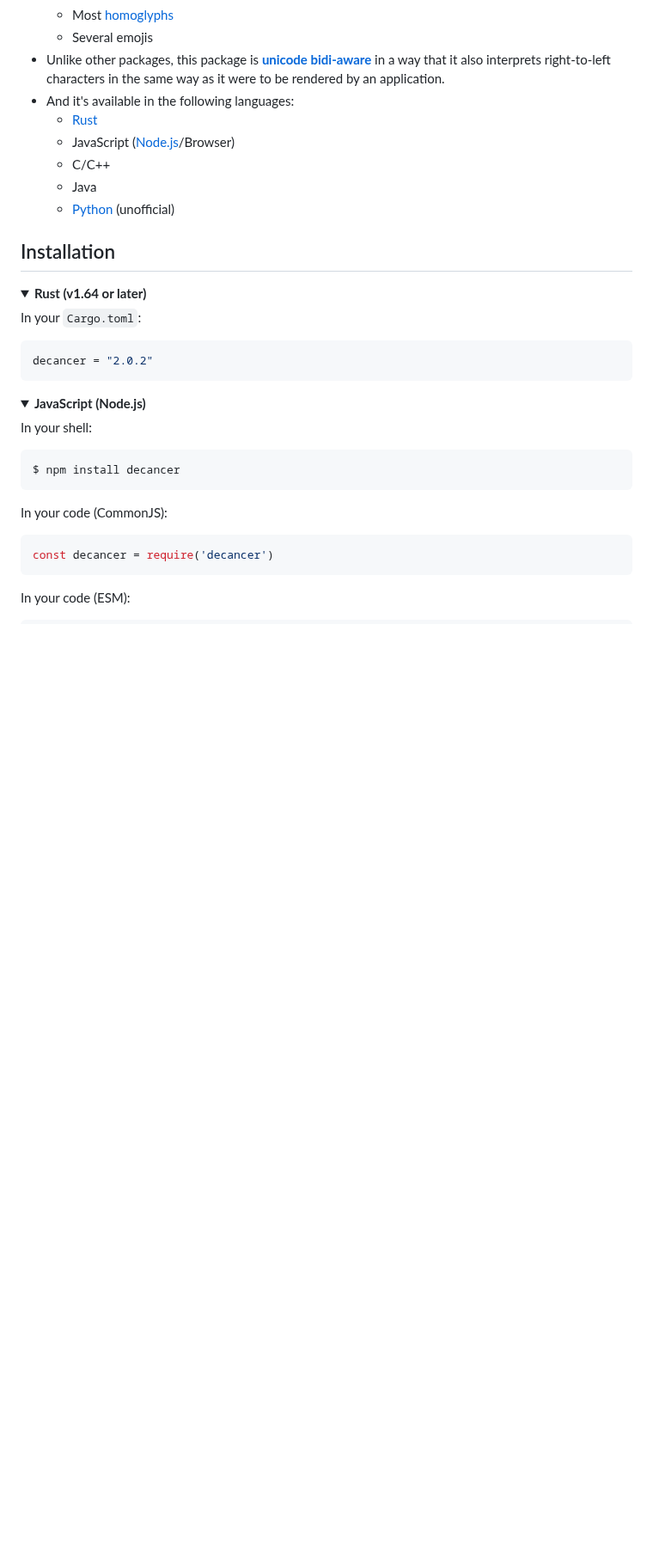
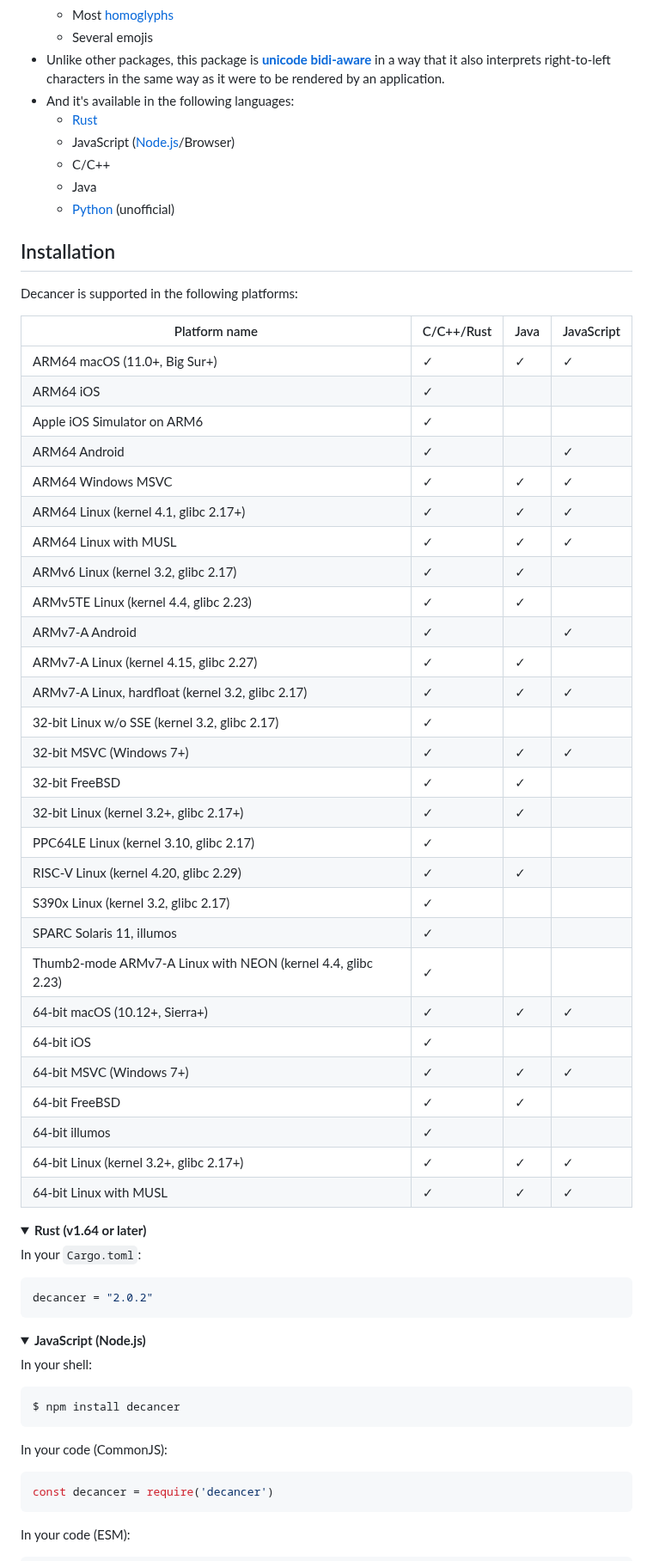
Before and after one commit to null8626/decancer, a Markdown page: core/README.md, the part around one of its changes. Shown at 86% size. GitHub-like rendering; folded sections open; blank space fills up the shorter version.

Commit message:
doc: update supported platforms in readme [skip ci]

```diff
--- a/core/README.md
+++ b/core/README.md
@@ -48,6 +48,39 @@ A tiny package that removes common unicode confusables/homoglyphs from strings.
   - [Python](https://pypi.org/project/decancer-py) (unofficial)
 
 ## Installation
+
+Decancer is supported in the following platforms:
+
+Platform name | C/C++/Rust | Java | JavaScript
+---- | ---- | ---- | ----
+ARM64 macOS (11.0+, Big Sur+) | ✓ | ✓ | ✓ |
+ARM64 iOS | ✓ | | |
+Apple iOS Simulator on ARM6 | ✓ | | |
+ARM64 Android | ✓ | | ✓ |
+ARM64 Windows MSVC | ✓ | ✓ | ✓ |
+ARM64 Linux (kernel 4.1, glibc 2.17+) | ✓ | ✓ | ✓ |
+ARM64 Linux with MUSL | ✓ | ✓ | ✓ |
+ARMv6 Linux (kernel 3.2, glibc 2.17) | ✓ | ✓ | |
+ARMv5TE Linux (kernel 4.4, glibc 2.23) | ✓ | ✓ | |
+ARMv7-A Android | ✓ | | ✓ |
+ARMv7-A Linux (kernel 4.15, glibc 2.27) | ✓ | ✓ | |
+ARMv7-A Linux, hardfloat (kernel 3.2, glibc 2.17) | ✓ | ✓ | ✓ |
+32-bit Linux w/o SSE (kernel 3.2, glibc 2.17) | ✓ | | |
+32-bit MSVC (Windows 7+) | ✓ | ✓ | ✓ |
+32-bit FreeBSD | ✓ | ✓ | |
+32-bit Linux (kernel 3.2+, glibc 2.17+) | ✓ | ✓ | |
+PPC64LE Linux (kernel 3.10, glibc 2.17) | ✓ | | |
+RISC-V Linux (kernel 4.20, glibc 2.29) | ✓ | ✓ | |
+S390x Linux (kernel 3.2, glibc 2.17) | ✓ | | |
+SPARC Solaris 11, illumos | ✓ | | |
+Thumb2-mode ARMv7-A Linux with NEON (kernel 4.4, glibc 2.23) | ✓ | | |
+64-bit macOS (10.12+, Sierra+) | ✓ | ✓ | ✓ |
+64-bit iOS | ✓ | | |
+64-bit MSVC (Windows 7+) | ✓ | ✓ | ✓ |
+64-bit FreeBSD | ✓ | ✓ | |
+64-bit illumos | ✓ | | |
+64-bit Linux (kernel 3.2+, glibc 2.17+) | ✓ | ✓ | ✓ |
+64-bit Linux with MUSL | ✓ | ✓ | ✓ |
 
 <details>
 <summary><b>Rust (v1.64 or later)</b></summary>
```
Also changed, not shown: other parts of core/README.md (+25 -8 lines).
